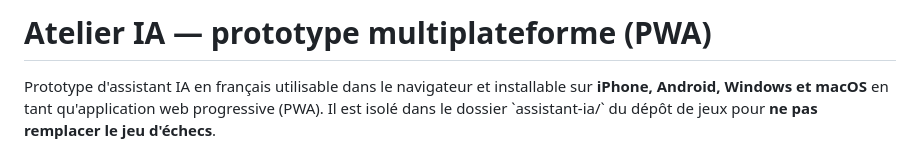
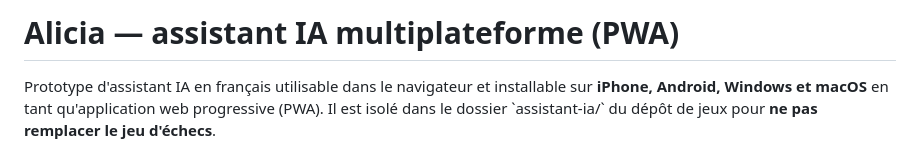
Before and after one commit to davidderetour-ai/echecs-jeux-ia, a Markdown page: assistant-ia/README.md, the part around the change. Rendered like a GitHub page.

Commit message:
Renommer assistant personnel Alicia : assistant-ia/README.md

```diff
--- a/assistant-ia/README.md
+++ b/assistant-ia/README.md
@@ -1,4 +1,4 @@
-# Atelier IA — prototype multiplateforme (PWA)
+# Alicia — assistant IA multiplateforme (PWA)
 
 Prototype d'assistant IA en français utilisable dans le navigateur et installable sur **iPhone, Android, Windows et macOS** en tant qu'application web progressive (PWA). Il est isolé dans le dossier \`assistant-ia/\` du dépôt de jeux pour **ne pas remplacer le jeu d'échecs**.
 
```
